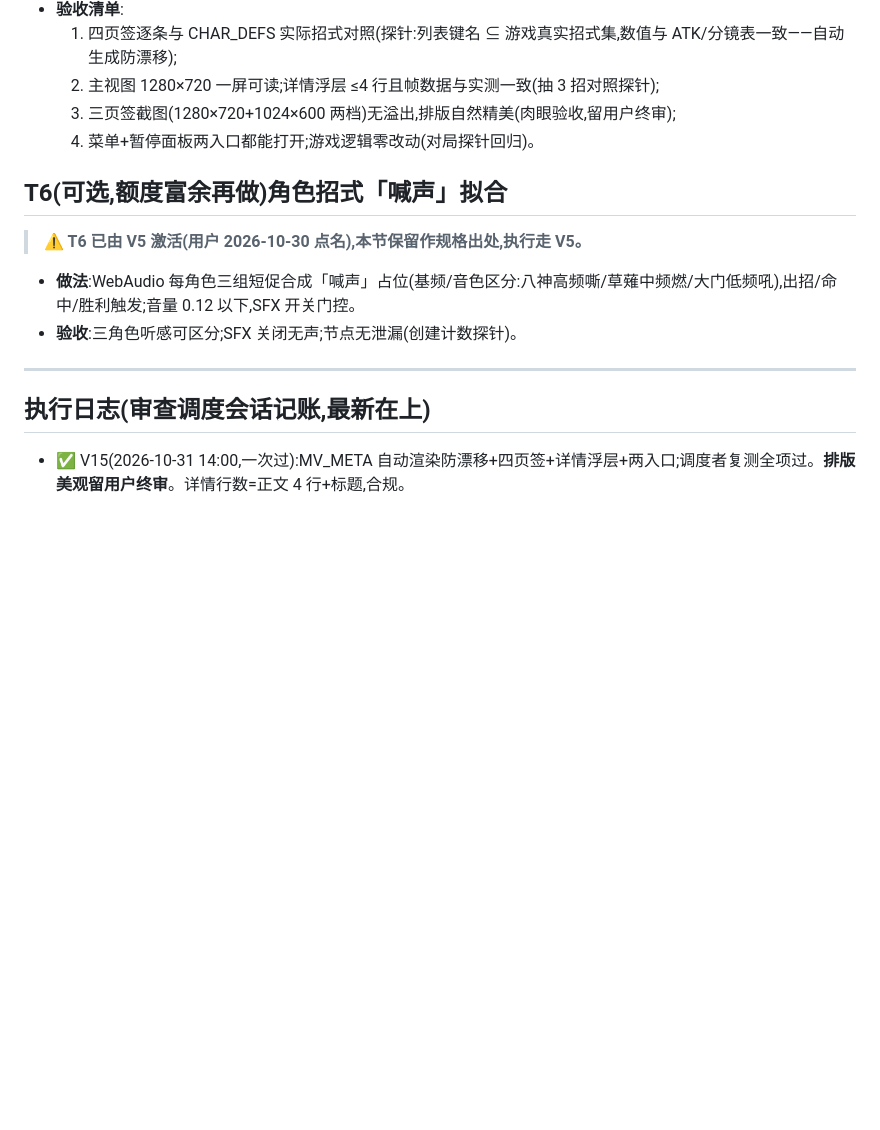
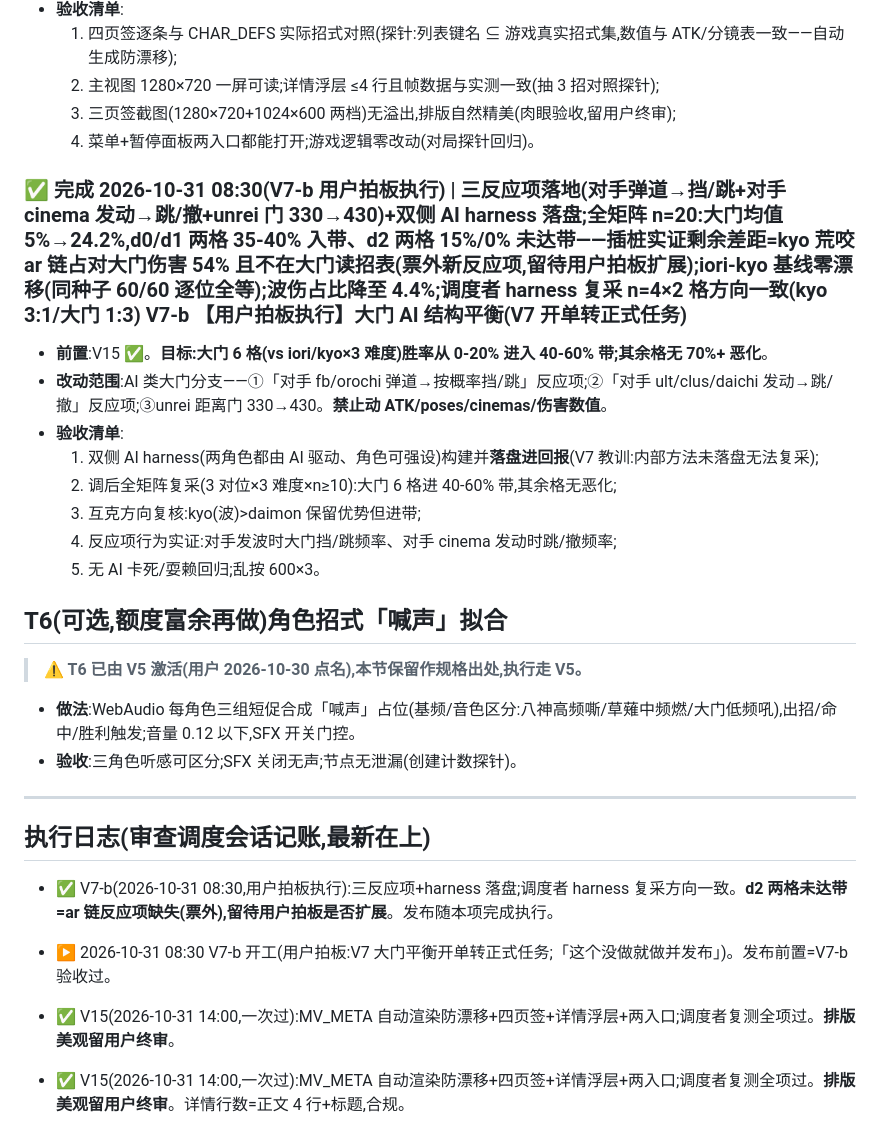
Before and after one commit to ZYX19934313581zyx/stick-brawl, a Markdown page: CHAR-DIFF-QUEUE.md, the part around the change. Rendered like a GitHub page; blank space fills up the shorter version.

Commit message:
docs: V7-b/V8-V15 记账同步

```diff
--- a/CHAR-DIFF-QUEUE.md
+++ b/CHAR-DIFF-QUEUE.md
@@ -428,6 +428,17 @@
   3. 三页签截图(1280×720+1024×600 两档)无溢出,排版自然精美(肉眼验收,留用户终审);
   4. 菜单+暂停面板两入口都能打开;游戏逻辑零改动(对局探针回归)。
 
+### ✅ 完成 2026-10-31 08:30(V7-b 用户拍板执行) | 三反应项落地(对手弹道→挡/跳+对手 cinema 发动→跳/撤+unrei 门 330→430)+双侧 AI harness 落盘;全矩阵 n=20:大门均值 5%→24.2%,d0/d1 两格 35-40% 入带、**d2 两格 15%/0% 未达带**——插桩实证剩余差距=kyo 荒咬 ar 链占对大门伤害 54% 且不在大门读招表(票外新反应项,留待用户拍板扩展);iori-kyo 基线零漂移(同种子 60/60 逐位全等);波伤占比降至 4.4%;调度者 harness 复采 n=4×2 格方向一致(kyo 3:1/大门 1:3) V7-b 【用户拍板执行】大门 AI 结构平衡(V7 开单转正式任务)
+
+- **前置**:V15 ✅。**目标:大门 6 格(vs iori/kyo×3 难度)胜率从 0-20% 进入 40-60% 带;其余格无 70%+ 恶化**。
+- **改动范围**:AI 类大门分支——①「对手 fb/orochi 弹道→按概率挡/跳」反应项;②「对手 ult/clus/daichi 发动→跳/撤」反应项;③unrei 距离门 330→430。**禁止动 ATK/poses/cinemas/伤害数值**。
+- **验收清单**:
+  1. 双侧 AI harness(两角色都由 AI 驱动、角色可强设)构建并**落盘进回报**(V7 教训:内部方法未落盘无法复采);
+  2. 调后全矩阵复采(3 对位×3 难度×n≥10):大门 6 格进 40-60% 带,其余格无恶化;
+  3. 互克方向复核:kyo(波)>daimon 保留优势但进带;
+  4. 反应项行为实证:对手发波时大门挡/跳频率、对手 cinema 发动时跳/撤频率;
+  5. 无 AI 卡死/耍赖回归;乱按 600×3。
+
 ## T6(可选,额度富余再做)角色招式「喊声」拟合
 
 > **⚠️ T6 已由 V5 激活(用户 2026-10-30 点名),本节保留作规格出处,执行走 V5。**
@@ -438,6 +449,10 @@
 ---
 
 ## 执行日志(审查调度会话记账,最新在上)
+
+- ✅ V7-b(2026-10-31 08:30,用户拍板执行):三反应项+harness 落盘;调度者 harness 复采方向一致。**d2 两格未达带=ar 链反应项缺失(票外),留待用户拍板是否扩展**。发布随本项完成执行。
+- ▶ 2026-10-31 08:30 V7-b 开工(用户拍板:V7 大门平衡开单转正式任务;「这个没做就做并发布」)。发布前置=V7-b 验收过。
+- ✅ V15(2026-10-31 14:00,一次过):MV_META 自动渲染防漂移+四页签+详情浮层+两入口;调度者复测全项过。**排版美观留用户终审**。
 
 - ✅ V15(2026-10-31 14:00,一次过):MV_META 自动渲染防漂移+四页签+详情浮层+两入口;调度者复测全项过。**排版美观留用户终审**。详情行数=正文 4 行+标题,合规。
 - ✅ V14(2026-10-31 13:10,一次过):60 张矩阵+4 项 UI 修复;调度者复测(修前/修后 768×900 截图肉眼对照+逻辑回归探针)。逻辑零改动实证(resetRound/按钮绑定逐字未动)。
```
